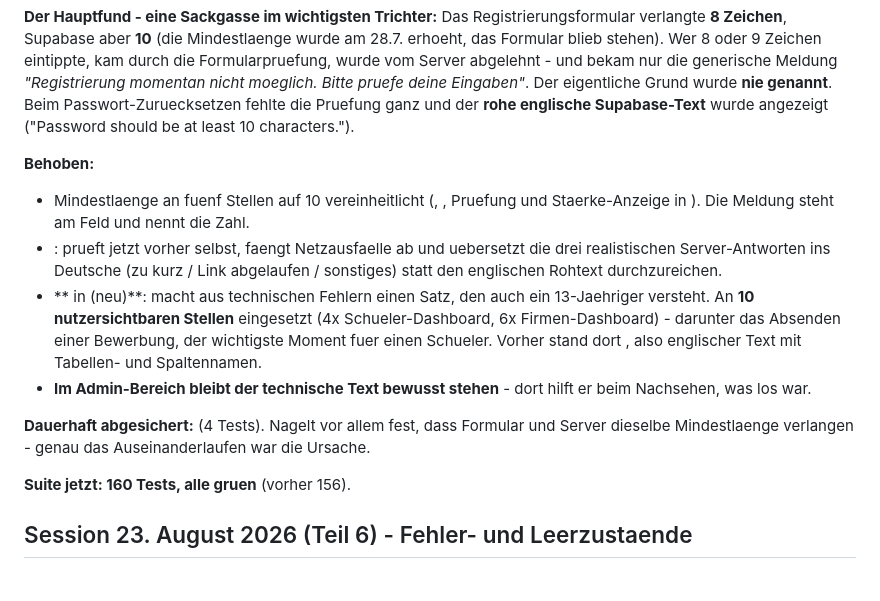
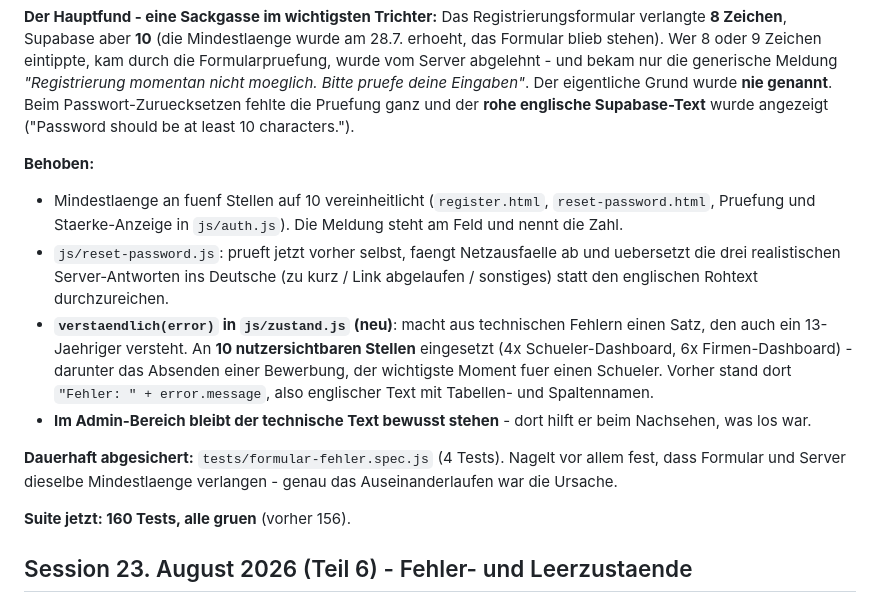
Before and after one commit to sanadoda009-dotcom/schuelermatch, a Markdown page: PROJEKT-STATUS.md, the part around the change. Rendered like a GitHub page.

Commit message:
PROJEKT-STATUS: Dateinamen im neuen Abschnitt ergaenzt

```diff
--- a/PROJEKT-STATUS.md
+++ b/PROJEKT-STATUS.md
@@ -312,12 +312,12 @@ Runde 6 des Dauerauftrags. Frage: Versteht man beim Registrieren, Anmelden und P
 Das Registrierungsformular verlangte **8 Zeichen**, Supabase aber **10** (die Mindestlaenge wurde am 28.7. erhoeht, das Formular blieb stehen). Wer 8 oder 9 Zeichen eintippte, kam durch die Formularpruefung, wurde vom Server abgelehnt - und bekam nur die generische Meldung *"Registrierung momentan nicht moeglich. Bitte pruefe deine Eingaben"*. Der eigentliche Grund wurde **nie genannt**. Beim Passwort-Zuruecksetzen fehlte die Pruefung ganz und der **rohe englische Supabase-Text** wurde angezeigt ("Password should be at least 10 characters.").
 
 **Behoben:**
-- Mindestlaenge an fuenf Stellen auf 10 vereinheitlicht (, , Pruefung und Staerke-Anzeige in ). Die Meldung steht am Feld und nennt die Zahl.
-- : prueft jetzt vorher selbst, faengt Netzausfaelle ab und uebersetzt die drei realistischen Server-Antworten ins Deutsche (zu kurz / Link abgelaufen / sonstiges) statt den englischen Rohtext durchzureichen.
-- ** in  (neu)**: macht aus technischen Fehlern einen Satz, den auch ein 13-Jaehriger versteht. An **10 nutzersichtbaren Stellen** eingesetzt (4x Schueler-Dashboard, 6x Firmen-Dashboard) - darunter das Absenden einer Bewerbung, der wichtigste Moment fuer einen Schueler. Vorher stand dort , also englischer Text mit Tabellen- und Spaltennamen.
+- Mindestlaenge an fuenf Stellen auf 10 vereinheitlicht (`register.html`, `reset-password.html`, Pruefung und Staerke-Anzeige in `js/auth.js`). Die Meldung steht am Feld und nennt die Zahl.
+- `js/reset-password.js`: prueft jetzt vorher selbst, faengt Netzausfaelle ab und uebersetzt die drei realistischen Server-Antworten ins Deutsche (zu kurz / Link abgelaufen / sonstiges) statt den englischen Rohtext durchzureichen.
+- **`verstaendlich(error)` in `js/zustand.js` (neu)**: macht aus technischen Fehlern einen Satz, den auch ein 13-Jaehriger versteht. An **10 nutzersichtbaren Stellen** eingesetzt (4x Schueler-Dashboard, 6x Firmen-Dashboard) - darunter das Absenden einer Bewerbung, der wichtigste Moment fuer einen Schueler. Vorher stand dort `"Fehler: " + error.message`, also englischer Text mit Tabellen- und Spaltennamen.
 - **Im Admin-Bereich bleibt der technische Text bewusst stehen** - dort hilft er beim Nachsehen, was los war.
 
-**Dauerhaft abgesichert:**  (4 Tests). Nagelt vor allem fest, dass Formular und Server dieselbe Mindestlaenge verlangen - genau das Auseinanderlaufen war die Ursache.
+**Dauerhaft abgesichert:** `tests/formular-fehler.spec.js` (4 Tests). Nagelt vor allem fest, dass Formular und Server dieselbe Mindestlaenge verlangen - genau das Auseinanderlaufen war die Ursache.
 
 **Suite jetzt: 160 Tests, alle gruen** (vorher 156).
 
```
